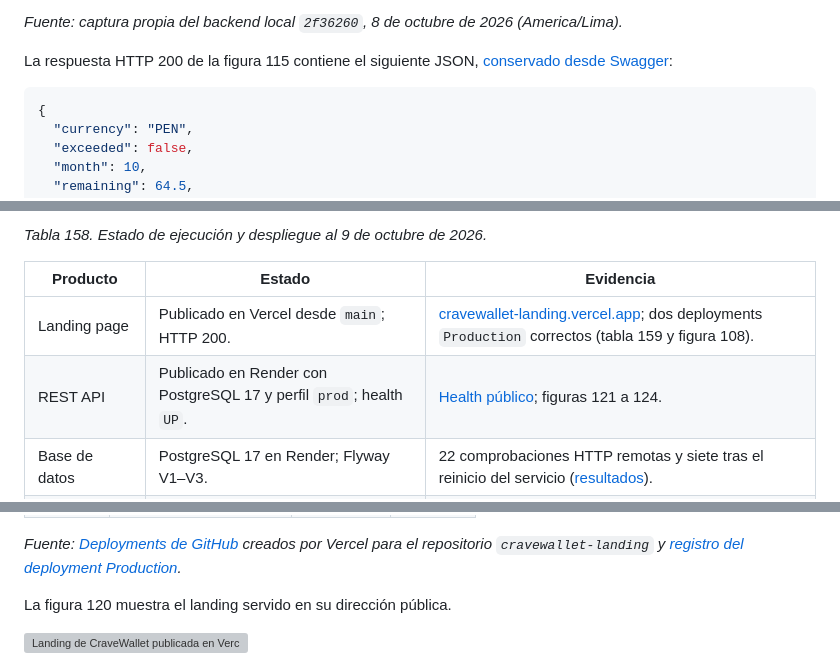
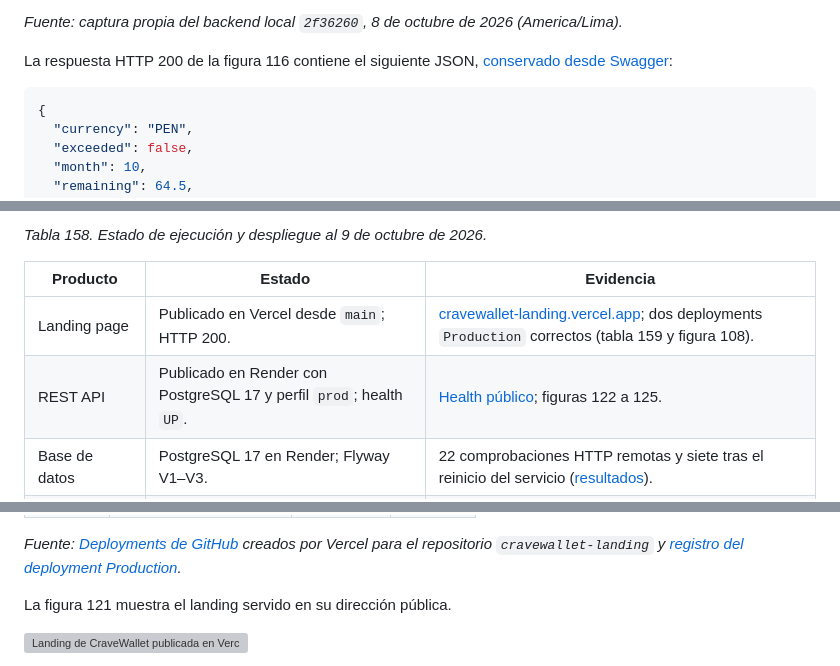
Before and after one commit to 1ACC0238-2620-4950-Gastify-CraveWallet/CraveWallet-Report, a Markdown page: docs/chapter_4.md, 3 parts joined by grey strips. Rendered like a GitHub page; grey boxes are pictures that could not be loaded.

````diff
--- a/docs/chapter_4.md
+++ b/docs/chapter_4.md
@@ -663,7 +675,7 @@ La caché USD/PEN dura 24 horas por instancia; ante un fallo, puede usar una tas
 
 *Fuente: captura propia del backend local `2f36260`, 8 de octubre de 2026 (America/Lima).*
 
-La respuesta HTTP 200 de la figura 115 contiene el siguiente JSON, [conservado desde Swagger](evidence/backend/swagger-summary-response.json):
+La respuesta HTTP 200 de la figura 116 contiene el siguiente JSON, [conservado desde Swagger](evidence/backend/swagger-summary-response.json):
 
 ```json
 {
@@ -692,7 +704,7 @@ En el Sprint 1 se publicaron el landing page y el REST API; la aplicación Andro
 | Producto | Estado | Evidencia |
 | --- | --- | --- |
 | Landing page | Publicado en Vercel desde `main`; HTTP 200. | [cravewallet-landing.vercel.app](https://cravewallet-landing.vercel.app); dos deployments `Production` correctos (tabla 159 y figura 108). |
-| REST API | Publicado en Render con PostgreSQL 17 y perfil `prod`; health `UP`. | [Health público](https://cravewallet-api.onrender.com/actuator/health); figuras 121 a 124. |
+| REST API | Publicado en Render con PostgreSQL 17 y perfil `prod`; health `UP`. | [Health público](https://cravewallet-api.onrender.com/actuator/health); figuras 122 a 125. |
 | Base de datos | PostgreSQL 17 en Render; Flyway V1–V3. | 22 comprobaciones HTTP remotas y siete tras el reinicio del servicio ([resultados](https://github.com/1ACC0238-2620-4950-Gastify-CraveWallet/CraveWallet-Backend/blob/740aba0/docs/evidence/cloud/remote-api-results.json)). |
 | Aplicación Android | APK `debug` generado; pruebas de integración contra el API público. | [Resultados](https://github.com/1ACC0238-2620-4950-Gastify-CraveWallet/CraveWallet-Mobile/blob/73c5785/docs/cloud-integration-results.json); APK `CraveWallet-TB1-cloud-debug.apk`. |
 
@@ -709,7 +721,7 @@ En el Sprint 1 se publicaron el landing page y el REST API; la aplicación Andro
 
 *Fuente: [Deployments de GitHub](https://github.com/1ACC0238-2620-4950-Gastify-CraveWallet/cravewallet-landing/deployments) creados por Vercel para el repositorio `cravewallet-landing` y [registro del deployment Production](evidence/deployment/vercel-production.json).*
 
-La figura 120 muestra el landing servido en su dirección pública.
+La figura 121 muestra el landing servido en su dirección pública.
 
 ![Landing de CraveWallet publicada en Vercel](evidence/deployment/landing-publica.jpg)
 
````
Also changed, not shown: other parts of docs/chapter_4.md (+47 -35 lines), docs/closing.md (+2 -2 lines), docs/images/chapter_4/vercel-git.png (added), 1 other file.
